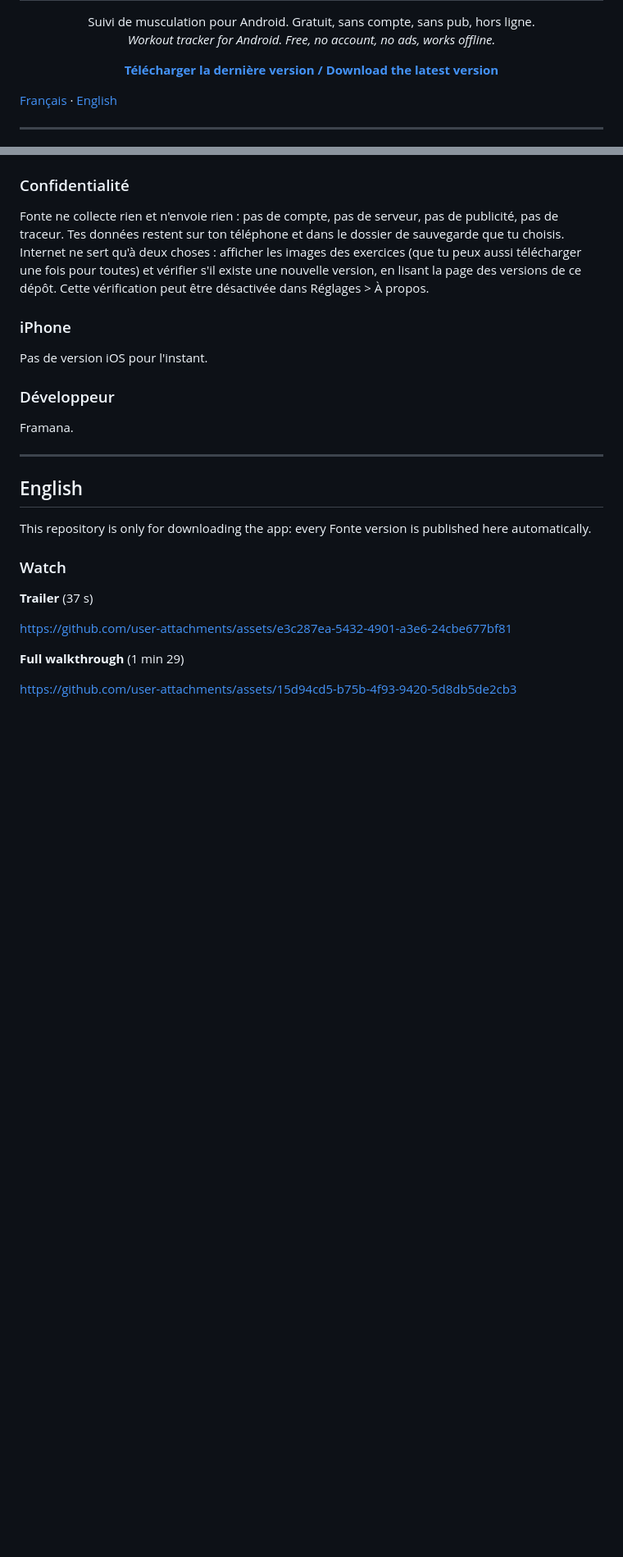
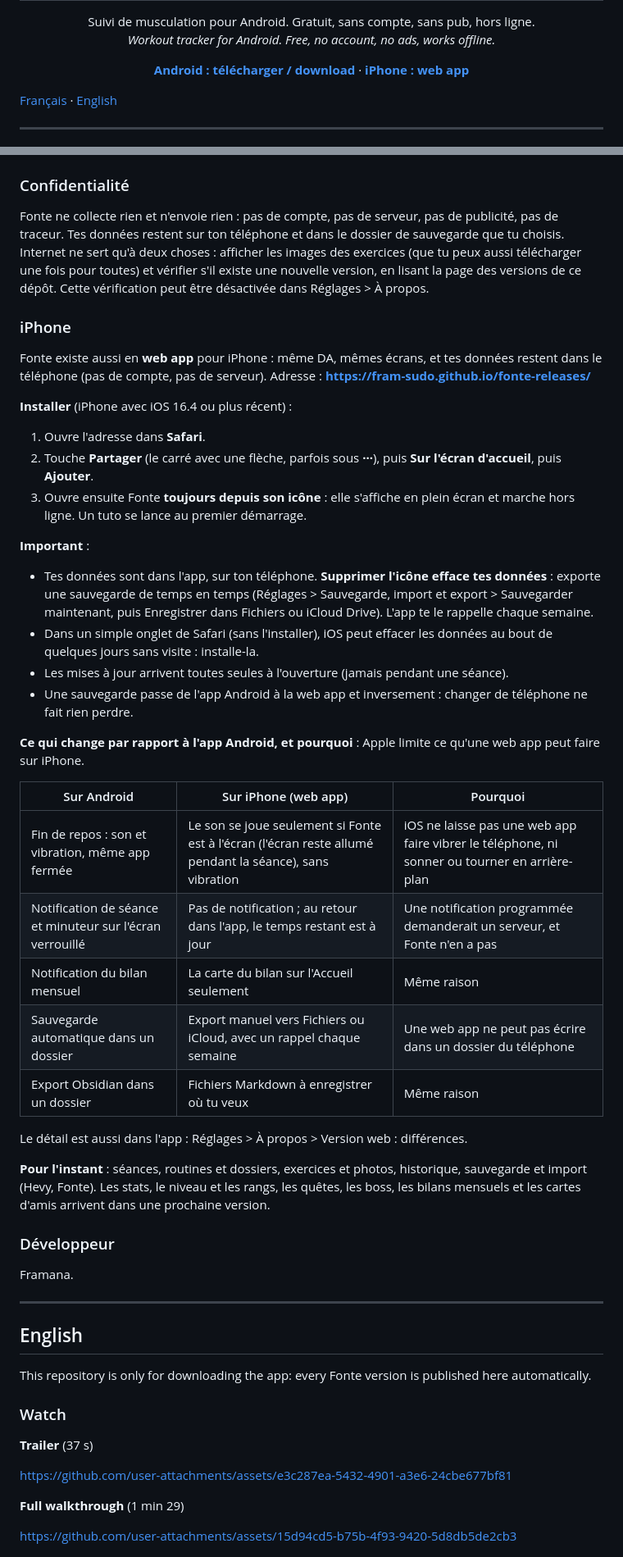
Before and after one commit to Fram-sudo/fonte-releases, a Markdown page: README.md, 2 parts joined by grey strips. Shown at 82% size. Rendered like a GitHub page; blank space fills up the shorter version.

Commit message:
README : web app iPhone

```diff
--- a/README.md
+++ b/README.md
@@ -5,7 +5,7 @@
 <p align="center">Suivi de musculation pour Android. Gratuit, sans compte, sans pub, hors ligne.<br>
 <i>Workout tracker for Android. Free, no account, no ads, works offline.</i></p>
 
-<p align="center"><a href="https://github.com/Fram-sudo/fonte-releases/releases/latest"><b>Télécharger la dernière version / Download the latest version</b></a></p>
+<p align="center"><a href="https://github.com/Fram-sudo/fonte-releases/releases/latest"><b>Android : télécharger / download</b></a> · <a href="https://fram-sudo.github.io/fonte-releases/"><b>iPhone : web app</b></a></p>
 
 [Français](#français) · [English](#english)
 
@@ -59,7 +59,34 @@ Fonte ne collecte rien et n'envoie rien : pas de compte, pas de serveur, pas de
 
 ### iPhone
 
-Pas de version iOS pour l'instant.
+Fonte existe aussi en **web app** pour iPhone : même DA, mêmes écrans, et tes données restent dans le téléphone (pas de compte, pas de serveur). Adresse : **https://fram-sudo.github.io/fonte-releases/**
+
+**Installer** (iPhone avec iOS 16.4 ou plus récent) :
+
+1. Ouvre l'adresse dans **Safari**.
+2. Touche **Partager** (le carré avec une flèche, parfois sous **···**), puis **Sur l'écran d'accueil**, puis **Ajouter**.
+3. Ouvre ensuite Fonte **toujours depuis son icône** : elle s'affiche en plein écran et marche hors ligne. Un tuto se lance au premier démarrage.
+
+**Important** :
+
+- Tes données sont dans l'app, sur ton téléphone. **Supprimer l'icône efface tes données** : exporte une sauvegarde de temps en temps (Réglages > Sauvegarde, import et export > Sauvegarder maintenant, puis Enregistrer dans Fichiers ou iCloud Drive). L'app te le rappelle chaque semaine.
+- Dans un simple onglet de Safari (sans l'installer), iOS peut effacer les données au bout de quelques jours sans visite : installe-la.
+- Les mises à jour arrivent toutes seules à l'ouverture (jamais pendant une séance).
+- Une sauvegarde passe de l'app Android à la web app et inversement : changer de téléphone ne fait rien perdre.
+
+**Ce qui change par rapport à l'app Android, et pourquoi** : Apple limite ce qu'une web app peut faire sur iPhone.
+
+| Sur Android | Sur iPhone (web app) | Pourquoi |
+|---|---|---|
+| Fin de repos : son et vibration, même app fermée | Le son se joue seulement si Fonte est à l'écran (l'écran reste allumé pendant la séance), sans vibration | iOS ne laisse pas une web app faire vibrer le téléphone, ni sonner ou tourner en arrière-plan |
+| Notification de séance et minuteur sur l'écran verrouillé | Pas de notification ; au retour dans l'app, le temps restant est à jour | Une notification programmée demanderait un serveur, et Fonte n'en a pas |
+| Notification du bilan mensuel | La carte du bilan sur l'Accueil seulement | Même raison |
+| Sauvegarde automatique dans un dossier | Export manuel vers Fichiers ou iCloud, avec un rappel chaque semaine | Une web app ne peut pas écrire dans un dossier du téléphone |
+| Export Obsidian dans un dossier | Fichiers Markdown à enregistrer où tu veux | Même raison |
+
+Le détail est aussi dans l'app : Réglages > À propos > Version web : différences.
+
+**Pour l'instant** : séances, routines et dossiers, exercices et photos, historique, sauvegarde et import (Hevy, Fonte). Les stats, le niveau et les rangs, les quêtes, les boss, les bilans mensuels et les cartes d'amis arrivent dans une prochaine version.
 
 ### Développeur
 
```
Also changed, not shown: other parts of README.md (+28 -1 lines).
